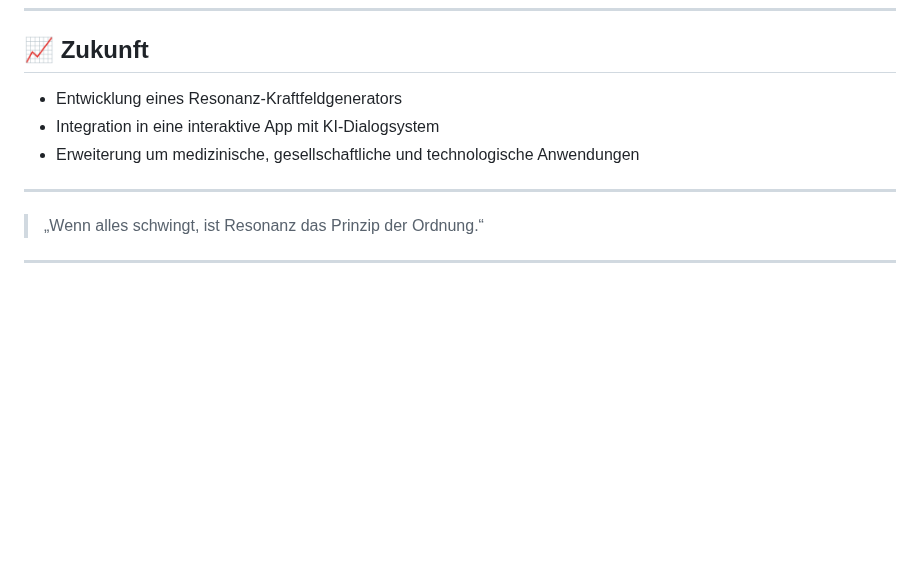
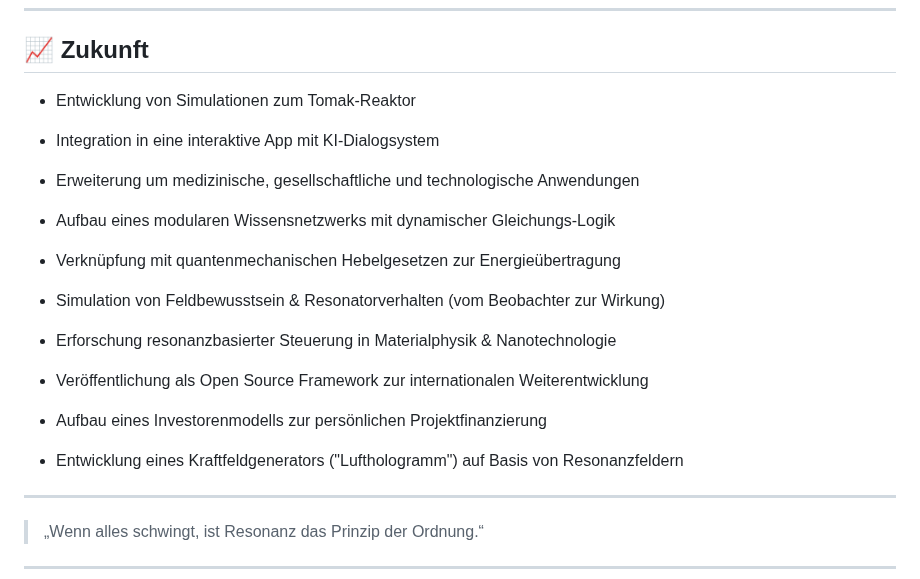
Before and after one commit to DominicReneSchu/public, a Markdown page: README.md, the part around the change. GitHub-like rendering; blank space fills up the shorter version.

Commit message:
Aktualisiert

```diff
--- a/README.md
+++ b/README.md
@@ -88,9 +88,25 @@ Wenn du beitragen möchtest, erstelle einen Pull Request oder kontaktiere direkt
 
 ## 📈 Zukunft
 
-- Entwicklung eines Resonanz-Kraftfeldgenerators
+- Entwicklung von Simulationen zum Tomak-Reaktor
+
 - Integration in eine interaktive App mit KI-Dialogsystem
+
 - Erweiterung um medizinische, gesellschaftliche und technologische Anwendungen
+
+- Aufbau eines modularen Wissensnetzwerks mit dynamischer Gleichungs-Logik
+
+- Verknüpfung mit quantenmechanischen Hebelgesetzen zur Energieübertragung
+
+- Simulation von Feldbewusstsein & Resonatorverhalten (vom Beobachter zur Wirkung)
+
+- Erforschung resonanzbasierter Steuerung in Materialphysik & Nanotechnologie
+
+- Veröffentlichung als Open Source Framework zur internationalen Weiterentwicklung
+
+- Aufbau eines Investorenmodells zur persönlichen Projektfinanzierung
+
+- Entwicklung eines Kraftfeldgenerators ("Lufthologramm") auf Basis von Resonanzfeldern
 
 ---
 
```
